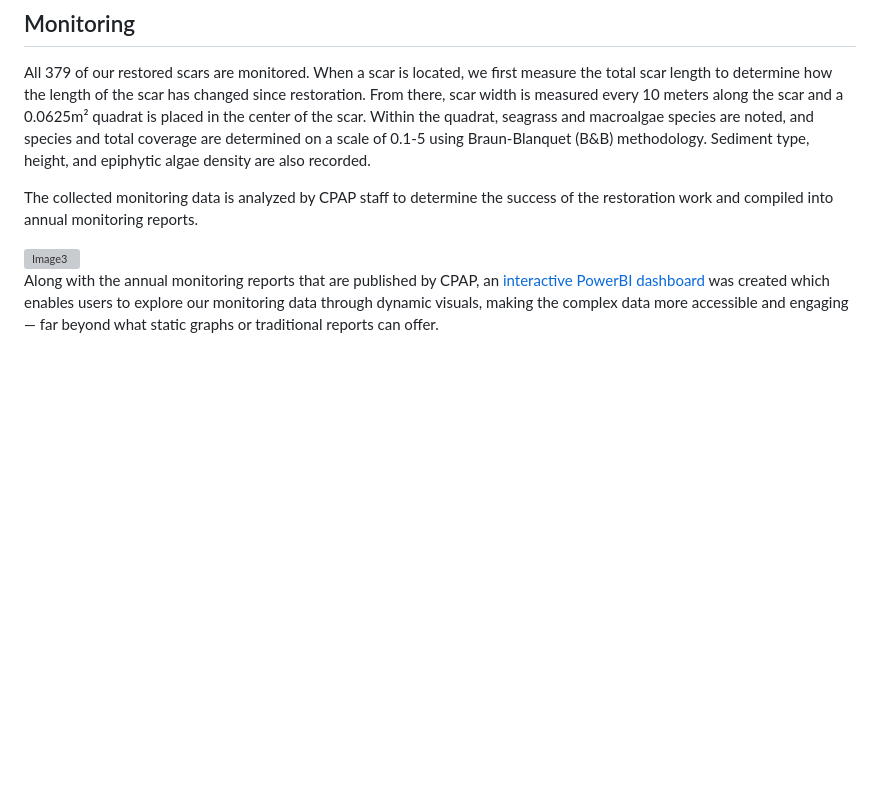
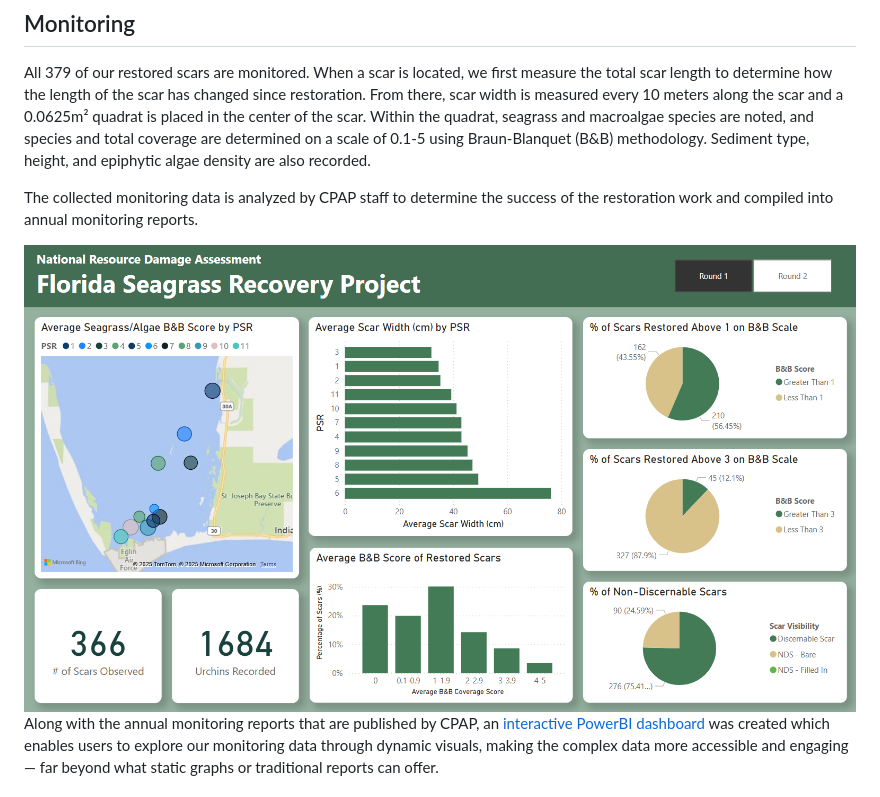
Before and after one commit to Matt-Law12/cpap_seagrass, a Markdown page: README.md, the part around the change printed below. GitHub-like rendering; blank space fills up the shorter version; grey boxes are pictures that could not be loaded.

```diff
--- a/README.md
+++ b/README.md
@@ -44,7 +44,7 @@ All 379 of our restored scars are monitored. When a scar is located, we first me
 
 The collected monitoring data is analyzed by CPAP staff to determine the success of the restoration work and compiled into annual monitoring reports.
 
-<img src="./images/seagrass-dash" alt="Image3" />
+<img src="./images/seagrass-dash.png" alt="Image3" />
 
 Along with the annual monitoring reports that are published by CPAP, an [interactive PowerBI dashboard](https://app.powerbi.com/view?r=eyJrIjoiODhhZGQxZmYtYjYzYy00MTQ0LWI3M2EtZmE3NzdlODdlOGE3IiwidCI6ImI2MjAxOTYwLTQ1YmEtNGI3OC1iMDgwLWYxYzQzM2ZmNmUzNiIsImMiOjZ9) was created which enables users to explore our monitoring data through dynamic visuals, making the complex data more accessible and engaging— far beyond what static graphs or traditional reports can offer.
 
```
Also changed, not shown: other parts of README.md (+2 -2 lines).
